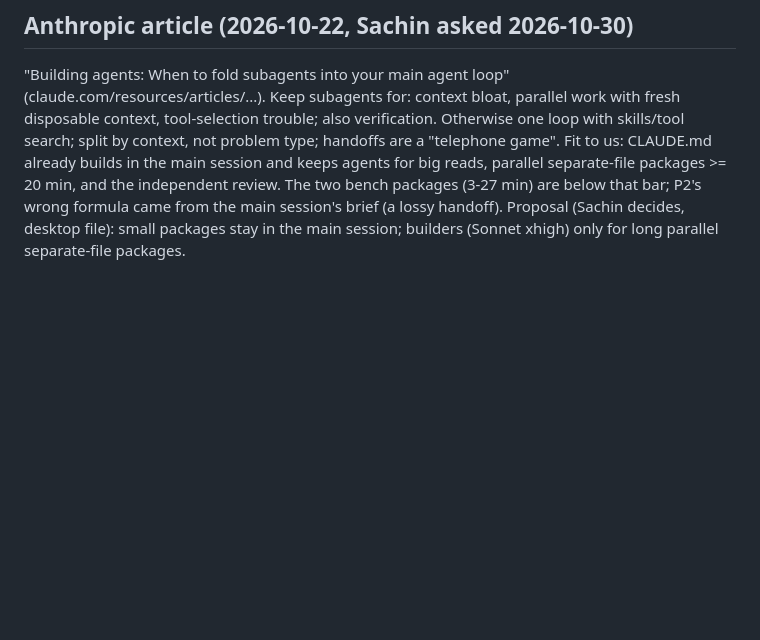
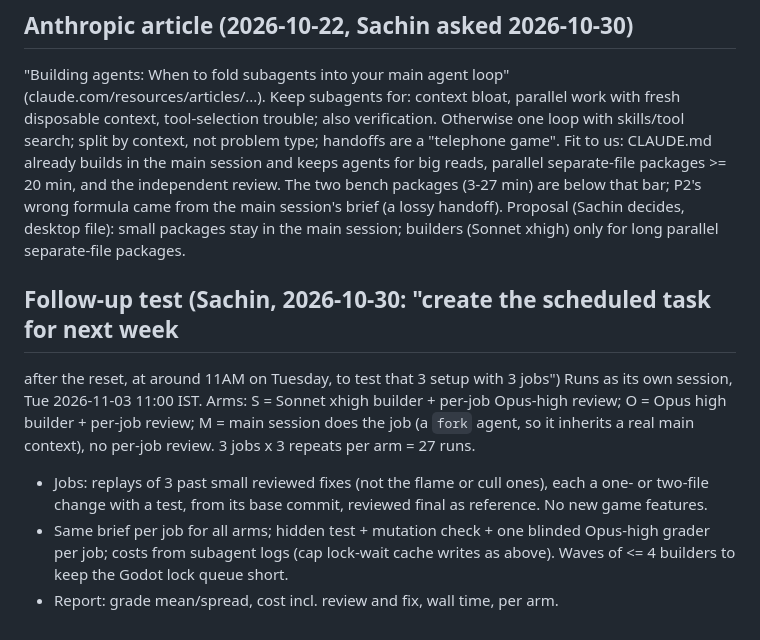
Before and after one commit to sachinpant3572/privateRepo, a Markdown page: HANDOFF-model-bench.md, the part around the change. GitHub-like rendering; blank space fills up the shorter version.

Commit message:
Builders: small jobs in the main session, Sonnet xhigh for long parallel packages; follow-up test plan
Co-Authored-By: Claude Opus 5.5 <noreply@anthropic.com>
Claude-Session: https://claude.ai/code/session_01XUeimCS4fFEoMDQrXPwrRW

```diff
--- a/HANDOFF-model-bench.md
+++ b/HANDOFF-model-bench.md
@@ -130,3 +130,17 @@ packages (3-27 min) are below that bar; P2's wrong formula came from the
 main session's brief (a lossy handoff). Proposal (Sachin decides, desktop
 file): small packages stay in the main session; builders (Sonnet xhigh) only
 for long parallel separate-file packages.
+
+## Follow-up test (Sachin, 2026-10-30: "create the scheduled task for next week
+after the reset, at around 11AM on Tuesday, to test that 3 setup with 3 jobs")
+Runs as its own session, Tue 2026-11-03 11:00 IST. Arms: S = Sonnet xhigh
+builder + per-job Opus-high review; O = Opus high builder + per-job review;
+M = main session does the job (a `fork` agent, so it inherits a real main
+context), no per-job review. 3 jobs x 3 repeats per arm = 27 runs.
+- Jobs: replays of 3 past small reviewed fixes (not the flame or cull ones),
+  each a one- or two-file change with a test, from its base commit, reviewed
+  final as reference. No new game features.
+- Same brief per job for all arms; hidden test + mutation check + one blinded
+  Opus-high grader per job; costs from subagent logs (cap lock-wait cache
+  writes as above). Waves of <= 4 builders to keep the Godot lock queue short.
+- Report: grade mean/spread, cost incl. review and fix, wall time, per arm.
```
Also changed, not shown: CLAUDE.md (+2 -2 lines).
